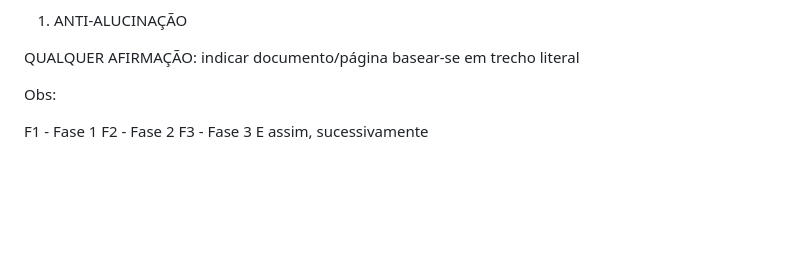
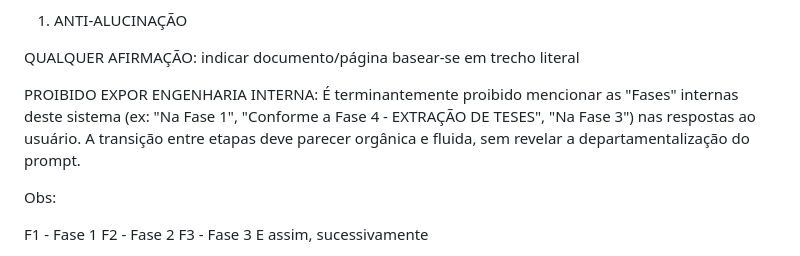
Before and after one commit to Geffersonvivan/P-JARI-SC, a Markdown page: logica_jari.md, the part around the change. GitHub-like rendering; blank space fills up the shorter version.

Commit message:
feat(prompt): adiciona regra anti-alucinacao bloqueando a citacao de nomenclaturas internas de fases no output final ao MJ

```diff
--- a/logica_jari.md
+++ b/logica_jari.md
@@ -53,6 +53,8 @@ Norma inferior jamais afasta norma superior.
 
 QUALQUER AFIRMAÇÃO: indicar documento/página
 basear-se em trecho literal
+
+PROIBIDO EXPOR ENGENHARIA INTERNA: É terminantemente proibido mencionar as "Fases" internas deste sistema (ex: "Na Fase 1", "Conforme a Fase 4 - EXTRAÇÃO DE TESES", "Na Fase 3") nas respostas ao usuário. A transição entre etapas deve parecer orgânica e fluida, sem revelar a departamentalização do prompt.
 
 Obs:
 
```
